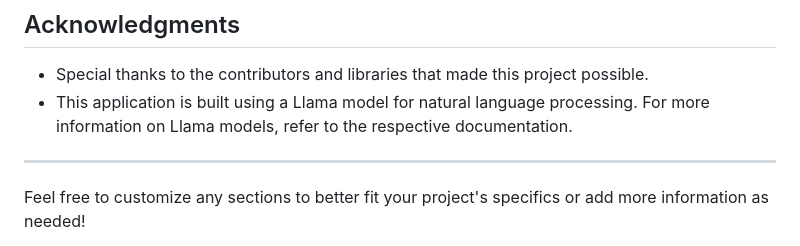
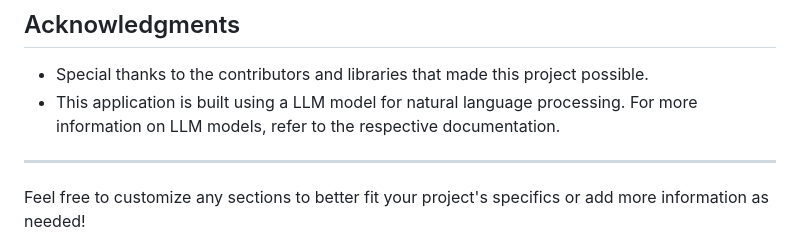
Before and after one commit to ssyasa/chatbot-app, a Markdown page: README.md, the part around the change. Drawn GitHub-style.

```diff
--- a/README.md
+++ b/README.md
@@ -90,7 +90,7 @@ This project is licensed under the MIT License - see the [LICENSE](LICENSE) file
 ## Acknowledgments
 
 - Special thanks to the contributors and libraries that made this project possible.
-- This application is built using a Llama model for natural language processing. For more information on Llama models, refer to the respective documentation.
+- This application is built using a LLM model for natural language processing. For more information on LLM models, refer to the respective documentation.
 
 ---
 
```
